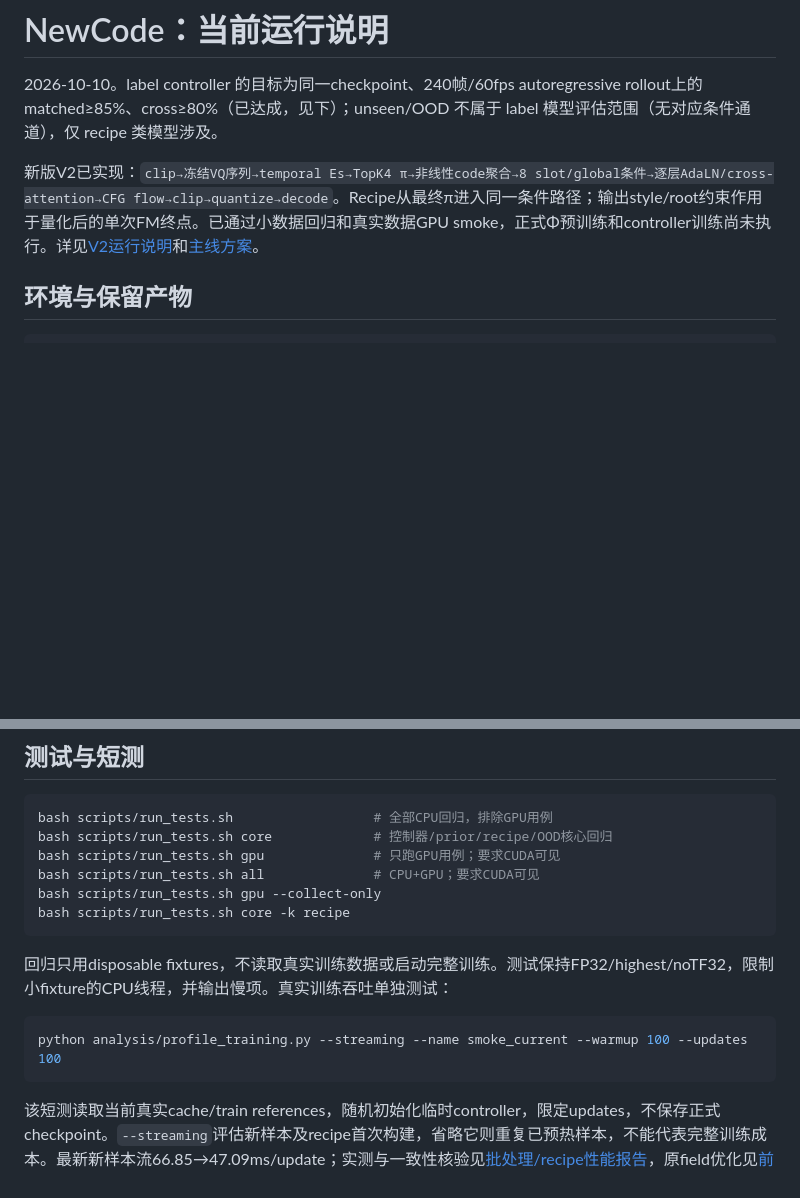
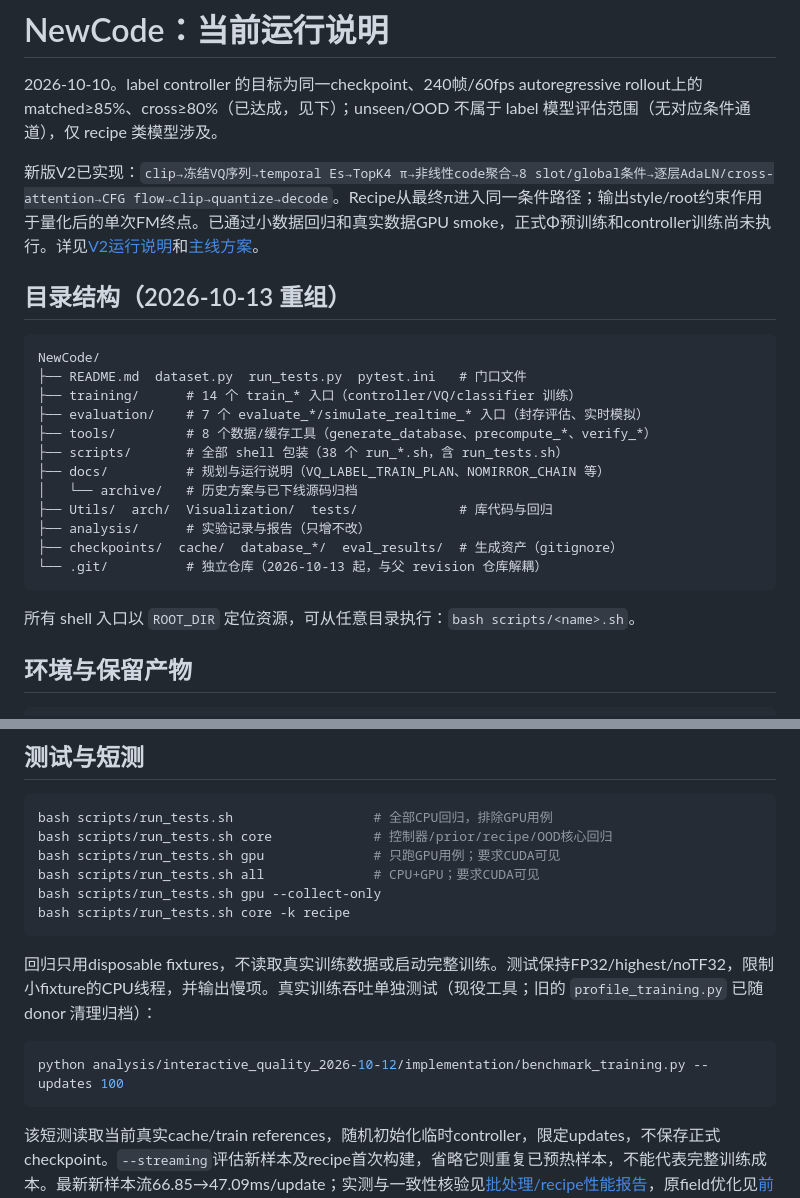
Before and after one commit to Shinn127/CodeStyle, a Markdown page: README.md, 2 parts joined by grey strips. GitHub-like rendering; blank space fills up the shorter version.

Commit message:
Update README for the new layout and current benchmark tool

````diff
--- a/README.md
+++ b/README.md
@@ -3,6 +3,25 @@
 2026-10-10。label controller 的目标为同一checkpoint、240帧/60fps autoregressive rollout上的matched≥85%、cross≥80%（已达成，见下）；unseen/OOD 不属于 label 模型评估范围（无对应条件通道），仅 recipe 类模型涉及。
 
 新版V2已实现：`clip→冻结VQ序列→temporal Es→TopK4 π→非线性code聚合→8 slot/global条件→逐层AdaLN/cross-attention→CFG flow→clip→quantize→decode`。Recipe从最终π进入同一条件路径；输出style/root约束作用于量化后的单次FM终点。已通过小数据回归和真实数据GPU smoke，正式Φ预训练和controller训练尚未执行。详见[V2运行说明](docs/CLIP_RECIPE_V2.md)和[主线方案](analysis/clip_recipe_failure_2026-10-09/NEXT_SOLUTION.md)。
+
+## 目录结构（2026-10-13 重组）
+
+```text
+NewCode/
+├── README.md  dataset.py  run_tests.py  pytest.ini   # 门口文件
+├── training/      # 14 个 train_* 入口（controller/VQ/classifier 训练）
+├── evaluation/    # 7 个 evaluate_*/simulate_realtime_* 入口（封存评估、实时模拟）
+├── tools/         # 8 个数据/缓存工具（generate_database、precompute_*、verify_*）
+├── scripts/       # 全部 shell 包装（38 个 run_*.sh，含 run_tests.sh）
+├── docs/          # 规划与运行说明（VQ_LABEL_TRAIN_PLAN、NOMIRROR_CHAIN 等）
+│   └── archive/   # 历史方案与已下线源码归档
+├── Utils/  arch/  Visualization/  tests/             # 库代码与回归
+├── analysis/      # 实验记录与报告（只增不改）
+├── checkpoints/  cache/  database_*/  eval_results/  # 生成资产（gitignore）
+└── .git/          # 独立仓库（2026-10-13 起，与父 revision 仓库解耦）
+```
+
+所有 shell 入口以 `ROOT_DIR` 定位资源，可从任意目录执行：`bash scripts/<name>.sh`。
 
 ## 环境与保留产物
 
@@ -34,10 +53,10 @@ bash scripts/run_tests.sh gpu --collect-only
 bash scripts/run_tests.sh core -k recipe
 ```
 
-回归只用disposable fixtures，不读取真实训练数据或启动完整训练。测试保持FP32/highest/noTF32，限制小fixture的CPU线程，并输出慢项。真实训练吞吐单独测试：
+回归只用disposable fixtures，不读取真实训练数据或启动完整训练。测试保持FP32/highest/noTF32，限制小fixture的CPU线程，并输出慢项。真实训练吞吐单独测试（现役工具；旧的 `profile_training.py` 已随 donor 清理归档）：
 
 ```bash
-python analysis/profile_training.py --streaming --name smoke_current --warmup 100 --updates 100
+python analysis/interactive_quality_2026-10-12/implementation/benchmark_training.py --updates 100
 ```
 
 该短测读取当前真实cache/train references，随机初始化临时controller，限定updates，不保存正式checkpoint。`--streaming`评估新样本及recipe首次构建，省略它则重复已预热样本，不能代表完整训练成本。最新新样本流66.85→47.09ms/update；实测与一致性核验见[批处理/recipe性能报告](analysis/pipeline_speed_2026-10-09/REPORT.md)，原field优化见[前次报告](analysis/training_speed_2026-10-09/REPORT.md)。
````
